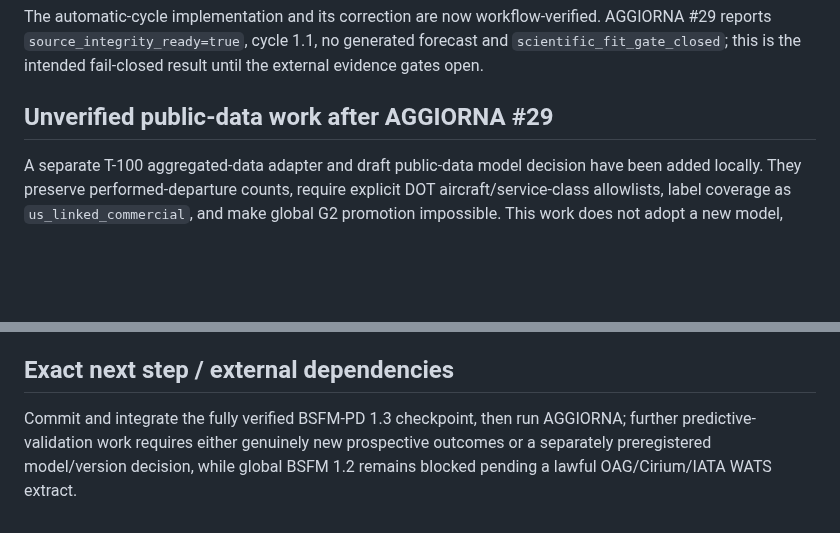
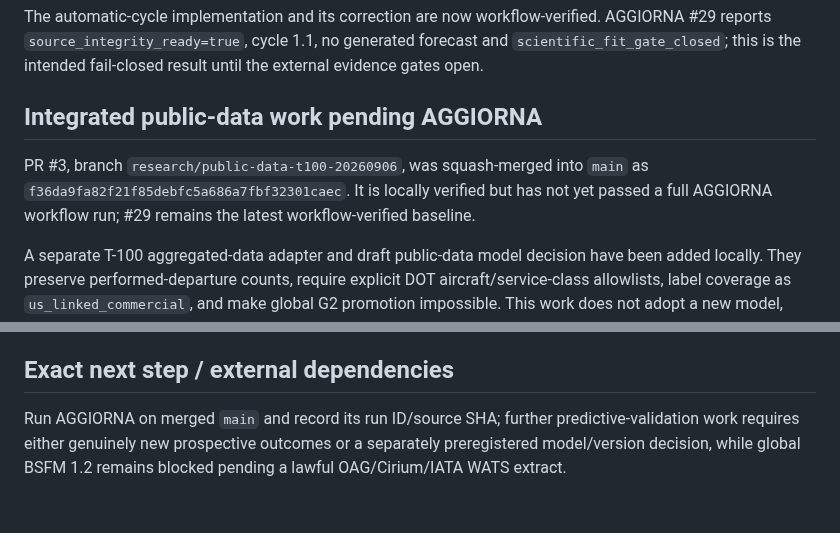
Before and after one commit to rubenpatane/bsfm-forecast-observatory, a Markdown page: docs/PROJECT-STATE.md, 2 parts joined by grey strips. Drawn GitHub-style; blank space fills up the shorter version.

Commit message:
docs(state): record BSFM-PD integration

```diff
--- a/docs/PROJECT-STATE.md
+++ b/docs/PROJECT-STATE.md
@@ -91,7 +91,12 @@ AGGIORNA #29 is the latest successful full operational workflow. It refreshed FA
 
 The automatic-cycle implementation and its correction are now workflow-verified. AGGIORNA #29 reports `source_integrity_ready=true`, cycle 1.1, no generated forecast and `scientific_fit_gate_closed`; this is the intended fail-closed result until the external evidence gates open.
 
-## Unverified public-data work after AGGIORNA #29
+## Integrated public-data work pending AGGIORNA
+
+PR #3, branch `research/public-data-t100-20260906`, was squash-merged into
+`main` as `f36da9fa82f21f85debfc5a686a7fbf32301caec`. It is locally verified but
+has not yet passed a full AGGIORNA workflow run; #29 remains the latest
+workflow-verified baseline.
 
 A separate T-100 aggregated-data adapter and draft public-data model decision
 have been added locally. They preserve performed-departure counts, require
@@ -151,4 +156,4 @@ scientific negative/underpowered result, not a software failure and not evidence
 about BSFM 1.2.
 
 ## Exact next step / external dependencies
-Commit and integrate the fully verified BSFM-PD 1.3 checkpoint, then run AGGIORNA; further predictive-validation work requires either genuinely new prospective outcomes or a separately preregistered model/version decision, while global BSFM 1.2 remains blocked pending a lawful OAG/Cirium/IATA WATS extract.
+Run AGGIORNA on merged `main` and record its run ID/source SHA; further predictive-validation work requires either genuinely new prospective outcomes or a separately preregistered model/version decision, while global BSFM 1.2 remains blocked pending a lawful OAG/Cirium/IATA WATS extract.
```
